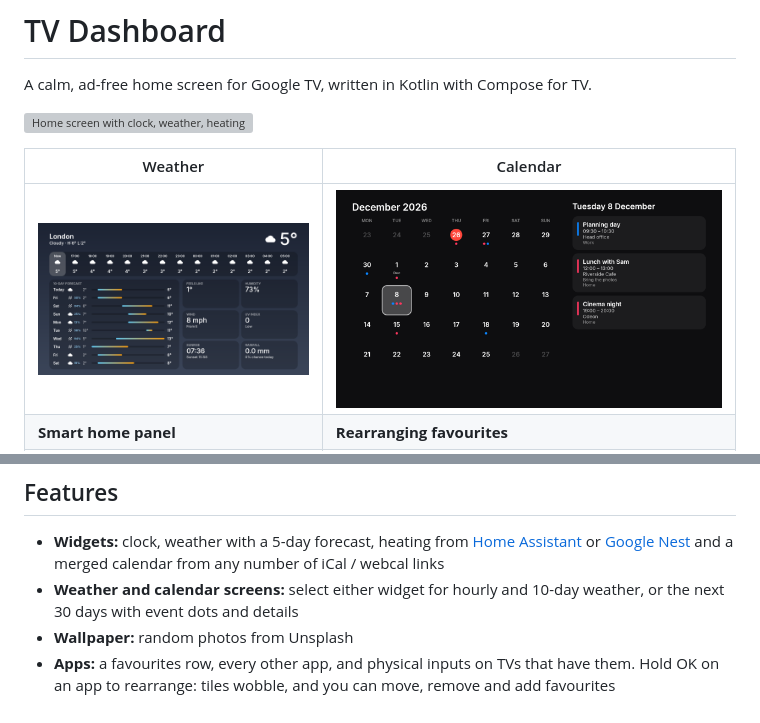
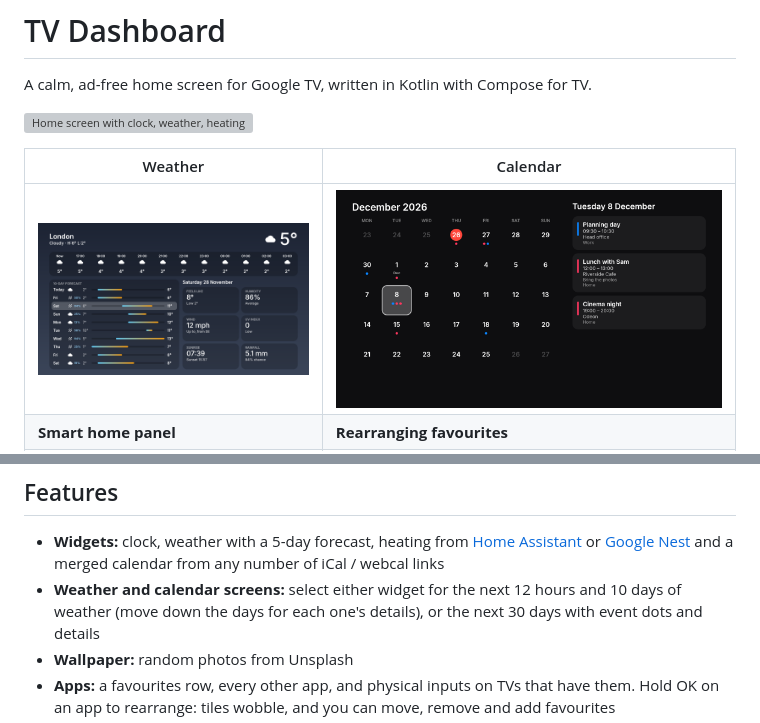
Before and after one commit to darksn0ww/google-tv-dashboard, a Markdown page: README.md, 2 parts joined by grey strips. GitHub-like rendering; pictures changed too: docs/images/weather.png; grey boxes are pictures that could not be loaded.

Commit message:
Weather: fixed 12-hour strip, and day-by-day details (1.2.1)
Co-Authored-By: Claude Sonnet 5.5 <noreply@anthropic.com>

```diff
--- a/README.md
+++ b/README.md
@@ -18,7 +18,8 @@ camera pictures are stock photos. Photos from [Unsplash](https://unsplash.com) b
 
 - **Widgets:** clock, weather with a 5-day forecast, heating from [Home Assistant](#heating-from-home-assistant)
   or [Google Nest](#google-nest-thermostat-experimental) and a merged calendar from any number of iCal / webcal links
-- **Weather and calendar screens:** select either widget for hourly and 10-day weather, or the
+- **Weather and calendar screens:** select either widget for the next 12 hours and 10 days of
+  weather (move down the days for each one's details), or the
   next 30 days with event dots and details
 - **Wallpaper:** random photos from Unsplash
 - **Apps:** a favourites row, every other app, and physical inputs on TVs that have them. Hold OK on
```
Also changed, not shown: 4 other files.
